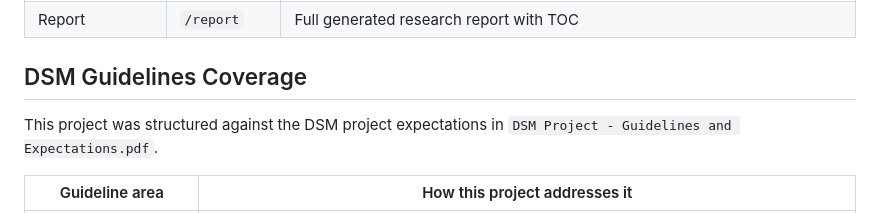
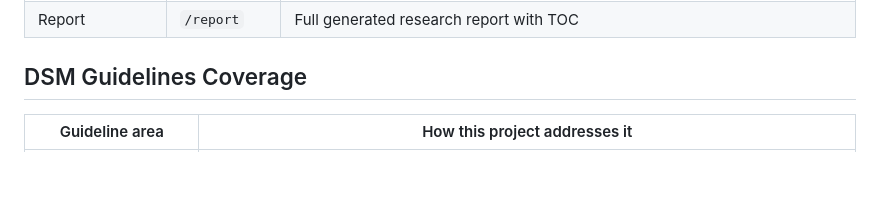
Before and after one commit to AJ112103/DSM_project, a Markdown page: README.md, the part around the change. GitHub-like rendering; blank space fills up the shorter version.

```diff
--- a/README.md
+++ b/README.md
@@ -165,8 +165,6 @@ DSM_project/
 
 ## DSM Guidelines Coverage
 
-This project was structured against the DSM project expectations in `DSM Project - Guidelines and Expectations.pdf`.
-
 | Guideline area | How this project addresses it |
 | --- | --- |
 | Problem statement | Studies whether India's Weighted Average Call Money Rate (WACMR), the overnight interbank funding rate, can be understood and forecast one week ahead from monetary policy, liquidity, market, and event data. The objective is to explain transmission of RBI policy into actual overnight funding conditions and produce evidence-backed operational insights. |
```
